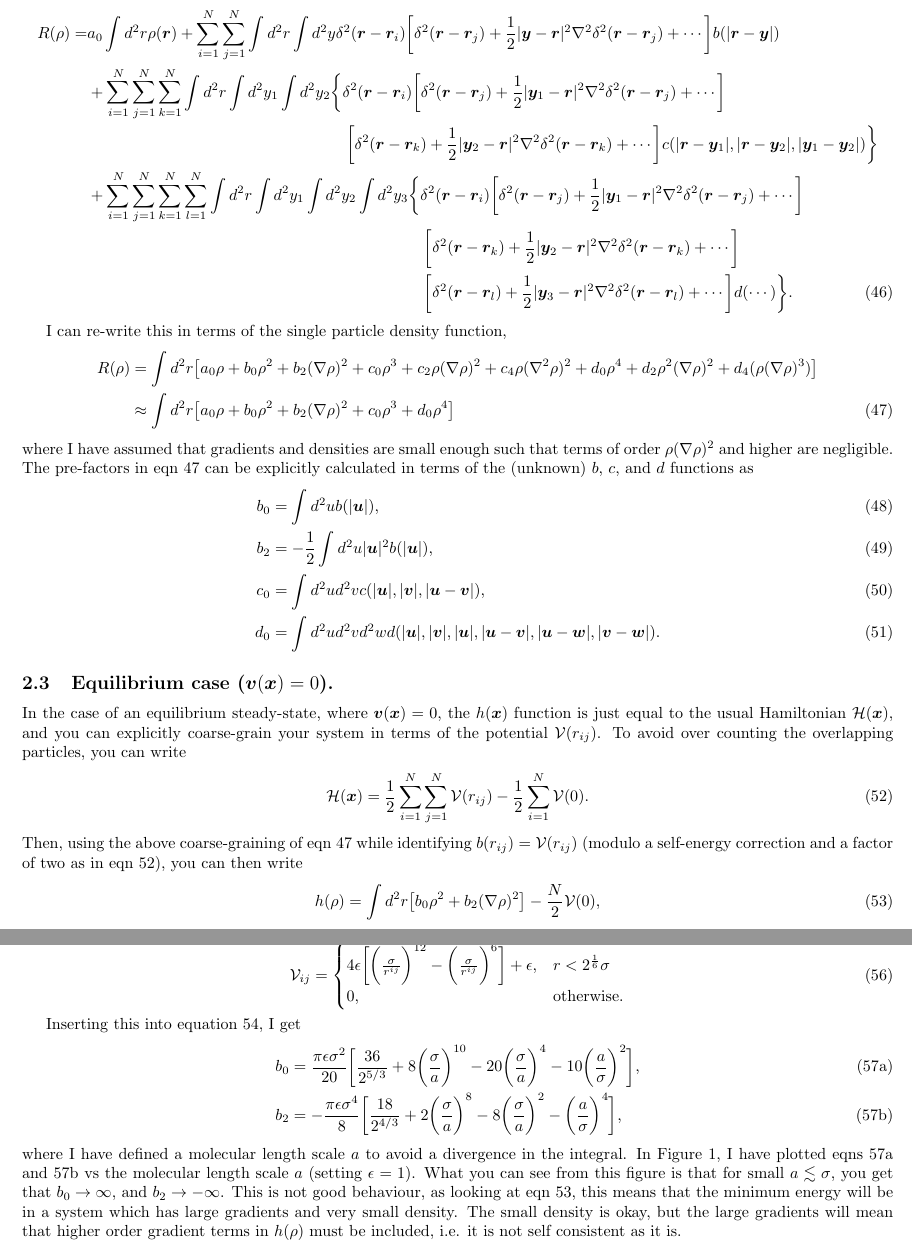
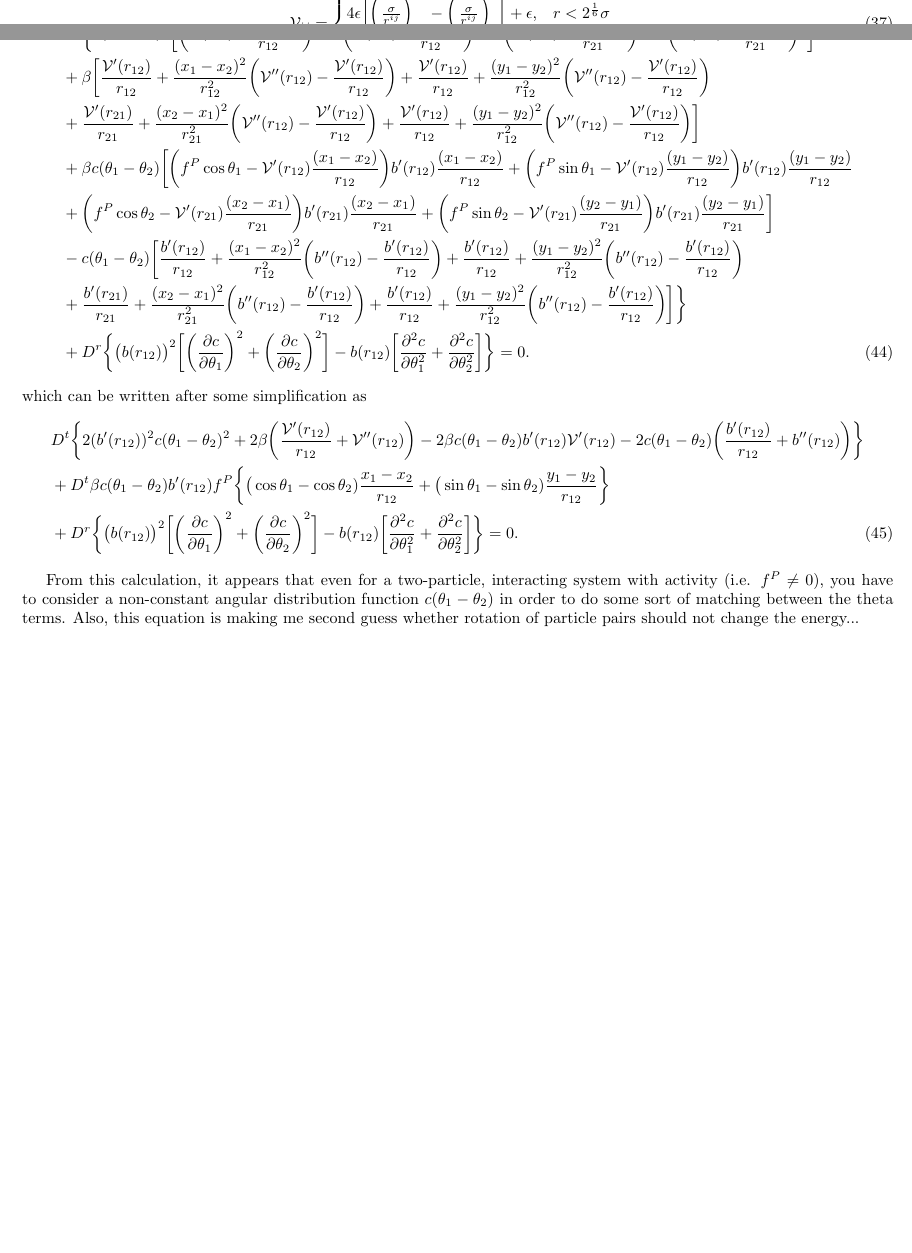
Before and after one commit to samueljmcameron/ABPs_coarse_graining, a LaTeX document (docs/N-particle-coarse-grain/main.tex): two parts of pages 6 and 7 of 7 before the commit and two parts of pages 5 and 6 of 6 after it, joined at a grey line, cut at the place of the change, the shorter picture padded with empty space. Compiled offline with pdfLaTeX.

Commit message:
Changed the calculation in N-particle-coarse-grain folder. Prior to this change, I was trying to coarse grain h(x) before determining its functional form. Now, I am first trying to compute its functional form, and then hopefully I will be able to coarse-grain it later.

```diff
--- a/docs/N-particle-coarse-grain/main.tex
+++ b/docs/N-particle-coarse-grain/main.tex
@@ -314,3 +318,12 @@ From these results I can see immediately that eqn \ref{eq:ss_condition} simplifi
+  \mathcal{V}_{ij} =
+  \begin{cases}
+    4\epsilon\bigg[\bigg(\frac{\sigma}{r^{ij}}\bigg)^{12}
+    -\bigg(\frac{\sigma}{r^{ij}}\bigg)^6\bigg]+\epsilon, & r<2^{\frac{1}{6}}\sigma \\
+    0, & \mathrm{otherwise}.
+  \end{cases}
+\end{equation}
+
+
 \subsection{Coarse-graining the steady $h(\bm{x})$ function.}
 
 To solve eqn \ref{eq:steadystatecondition}, I will start by writing a guess for $h(\bm{x})$, and I
@@ -354,2 +362 @@ Now, I am interested in a coarse-grained version of the $h(\bm{x})$, and so I wi
 \end{align}
-and also the definition of the single particle density function
@@ -377,35 +371,3 @@ write the delta functions as taylor series near $r$, i.e.
-Then, I can re-write $R$ as
-\begin{align}
-  R(\rho) = &a_0\int d^2r\rho(\bm{r})+\sum_{i=1}^N\sum_{j=1}^N\int d^2r \int d^2y
-              \delta^2(\bm{r}-\bm{r}_i)\bigg[\delta^2(\bm{r}-\bm{r}_j)
-              +\frac{1}{2}|\bm{y}-\bm{r}|^2\nabla^2\delta^2(\bm{r}-\bm{r}_j)+\cdots\bigg]
-              b(|\bm{r}-\bm{y}|)\nonumber\\
-            &+\sum_{i=1}^N\sum_{j=1}^N\sum_{k=1}^N\int d^2r \int d^2y_1\int d^2y_2
-              \bigg\{\delta^2(\bm{r}-\bm{r}_i)\bigg[\delta^2(\bm{r}-\bm{r}_j)
-              +\frac{1}{2}|\bm{y}_1-\bm{r}|^2\nabla^2\delta^2(\bm{r}-\bm{r}_j)
-              +\cdots\bigg]\nonumber\\
-            &\hphantom{+\sum_{i=1}^N\sum_{j=1}^N\sum_{k=1}^N\int d^2r \int d^2y_1
-              \int d^2y_2\bigg\{\}}
-              \bigg[\delta^2(\bm{r}-\bm{r}_k)+\frac{1}{2}|\bm{y}_2-\bm{r}|^2
-              \nabla^2\delta^2(\bm{r}-\bm{r}_k)+\cdots\bigg]
-              c(|\bm{r}-\bm{y}_1|,|\bm{r}-\bm{y}_2|,|\bm{y}_1-\bm{y}_2|)\bigg\}\nonumber\\
-            &+\sum_{i=1}^N\sum_{j=1}^N\sum_{k=1}^N\sum_{l=1}^N\int d^2r \int d^2y_1
-              \int d^2y_2\int d^2y_3\bigg\{\delta^2(\bm{r}-\bm{r}_i)
-              \bigg[\delta^2(\bm{r}-\bm{r}_j)+\frac{1}{2}|\bm{y}_1-\bm{r}|^2
-              \nabla^2\delta^2(\bm{r}-\bm{r}_j)+\cdots\bigg]\nonumber\\
-            &\hphantom{+\sum_{i=1}^N\sum_{j=1}^N\sum_{k=1}^N\sum_{l=1}^N\int d^2r \int d^2y_1
-              \int d^2y_2\int d^2y_3\bigg\{\}}
-              \bigg[\delta^2(\bm{r}-\bm{r}_k)+\frac{1}{2}|\bm{y}_2-\bm{r}|^2
-              \nabla^2\delta^2(\bm{r}-\bm{r}_k)+\cdots\bigg]\nonumber\\
-            &\hphantom{+\sum_{i=1}^N\sum_{j=1}^N\sum_{k=1}^N\sum_{l=1}^N\int d^2r \int d^2y_1
-              \int d^2y_2\int d^2y_3\bigg\{\}}
-              \bigg[\delta^2(\bm{r}-\bm{r}_l)+\frac{1}{2}|\bm{y}_3-\bm{r}|^2
-              \nabla^2\delta^2(\bm{r}-\bm{r}_l)+\cdots\bigg]d(\cdots)\bigg\}.
+  \Theta(\{\theta_k\})=\sum_{i=1}^N\sum_{j=1}^{i-1}c(\theta_i-\theta_j).
 \end{align}
 
-I can re-write this in terms of the single particle density function,
-\begin{align}\label{eq:R_with_expandedrho}
-  R(\rho) &= \int d^2r\big[ a_0\rho + b_0\rho^2 + b_2 (\nabla\rho)^2
-            + c_0 \rho^3 + c_2\rho(\nabla\rho)^2 + c_4\rho(\nabla^2\rho)^2
-            + d_0 \rho^4 + d_2\rho^2(\nabla\rho)^2 + d_4(\rho(\nabla\rho)^3)\big]\nonumber\\
-          &\approx \int d^2r\big[a_0\rho + b_0\rho^2+b_2(\nabla\rho)^2+c_0\rho^3+d_0\rho^4\big]
@@ -412,28 +378,59 @@ I can re-write this in terms of the single particle density function,
+  &D^t\bigg\{c(\theta_1-\theta_2)^2\bigg[\bigg(b'(r_{12})\frac{(x_1-x_2)}{r_{12}}\bigg)^2
+    +\bigg(b'(r_{12})\frac{(y_1-y_2)}{r_{12}}\bigg)^2
+    +\bigg(b'(r_{21})\frac{(x_2-x_1)}{r_{21}}\bigg)^2
+    +\bigg(b'(r_{21})\frac{(y_2-y_1)}{r_{21}}\bigg)^2\bigg]\nonumber\\
+  &+\beta\bigg[\frac{\mathcal{V}'(r_{12})}{r_{12}}
+    +\frac{(x_1-x_2)^2}{r_{12}^2}\bigg(\mathcal{V}''(r_{12})
+    -\frac{\mathcal{V}'(r_{12})}{r_{12}}\bigg)
+    +\frac{\mathcal{V}'(r_{12})}{r_{12}}
+    +\frac{(y_1-y_2)^2}{r_{12}^2}\bigg(\mathcal{V}''(r_{12})
+    -\frac{\mathcal{V}'(r_{12})}{r_{12}}\bigg)\nonumber\\
+  &+\frac{\mathcal{V}'(r_{21})}{r_{21}}
+    +\frac{(x_2-x_1)^2}{r_{21}^2}\bigg(\mathcal{V}''(r_{12})
+    -\frac{\mathcal{V}'(r_{12})}{r_{12}}\bigg)
+    +\frac{\mathcal{V}'(r_{12})}{r_{12}}
+    +\frac{(y_1-y_2)^2}{r_{12}^2}\bigg(\mathcal{V}''(r_{12})
+    -\frac{\mathcal{V}'(r_{12})}{r_{12}}\bigg)\bigg]\nonumber\\
+  &+\beta c(\theta_1-\theta_2)\bigg[
+    \bigg(f^P\cos\theta_1-\mathcal{V}'(r_{12})\frac{(x_1-x_2)}{r_{12}}\bigg)
+    b'(r_{12})\frac{(x_1-x_2)}{r_{12}}
+    +\bigg(f^P\sin\theta_1-\mathcal{V}'(r_{12})\frac{(y_1-y_2)}{r_{12}}\bigg)
+    b'(r_{12})\frac{(y_1-y_2)}{r_{12}}\nonumber\\
+  &+\bigg(f^P\cos\theta_2-\mathcal{V}'(r_{21})\frac{(x_2-x_1)}{r_{21}}\bigg)
+    b'(r_{21})\frac{(x_2-x_1)}{r_{21}}
+    +\bigg(f^P\sin\theta_2-\mathcal{V}'(r_{21})\frac{(y_2-y_1)}{r_{21}}\bigg)
+    b'(r_{21})\frac{(y_2-y_1)}{r_{21}}\bigg]\nonumber\\
+  &-c(\theta_1-\theta_2)\bigg[\frac{b'(r_{12})}{r_{12}}
+    +\frac{(x_1-x_2)^2}{r_{12}^2}\bigg(b''(r_{12})
+    -\frac{b'(r_{12})}{r_{12}}\bigg)
+    +\frac{b'(r_{12})}{r_{12}}
+    +\frac{(y_1-y_2)^2}{r_{12}^2}\bigg(b''(r_{12})
+    -\frac{b'(r_{12})}{r_{12}}\bigg)\nonumber\\
+  &+\frac{b'(r_{21})}{r_{21}}
+    +\frac{(x_2-x_1)^2}{r_{21}^2}\bigg(b''(r_{12})
+    -\frac{b'(r_{12})}{r_{12}}\bigg)
+    +\frac{b'(r_{12})}{r_{12}}
+    +\frac{(y_1-y_2)^2}{r_{12}^2}\bigg(b''(r_{12})
+    -\frac{b'(r_{12})}{r_{12}}\bigg)\bigg]\bigg\}\nonumber\\
+  &+D^r\bigg\{\big(b(r_{12})\big)^2\bigg[\bigg(\frac{\partial c}{\partial \theta_1}\bigg)^2
+    +\bigg(\frac{\partial c}{\partial \theta_2}\bigg)^2\bigg]
+    -b(r_{12})\bigg[\frac{\partial^2 c}{\partial \theta_1^2}
+    +\frac{\partial^2 c}{\partial \theta_2^2}\bigg]\bigg\}=0.
 \end{align}
-where I have assumed that gradients and densities are small enough such that terms of
-order $\rho(\nabla\rho)^2$ and higher are negligible. The pre-factors in eqn
-\ref{eq:R_with_expandedrho} can be explicitly calculated in terms of the (unknown)
-$b$, $c$, and $d$ functions as
+which can be written after some simplification as
 \begin{align}
-  b_0 & = \int d^2u b(|\bm{u}|),\\
-  b_2 & = -\frac{1}{2}\int d^2u |\bm{u}|^2b(|\bm{u}|),\\
-  c_0 & = \int d^2ud^2vc(|\bm{u}|,|\bm{v}|,|\bm{u}-\bm{v}|),\\
-  d_0 & = \int d^2ud^2vd^2w d(|\bm{u}|,|\bm{v}|,|\bm{u}|,|\bm{u}-\bm{v}|,
-        |\bm{u}-\bm{w}|,|\bm{v}-\bm{w}|).
+  &D^t\bigg\{2(b'(r_{12}))^2c(\theta_1-\theta_2)^2
+    +2\beta\bigg(\frac{\mathcal{V}'(r_{12})}{r_{12}}
+    +\mathcal{V}''(r_{12})\bigg)
+    -2\beta c(\theta_1-\theta_2)b'(r_{12})\mathcal{V}'(r_{12})
+    -2c(\theta_1-\theta_2)\bigg(\frac{b'(r_{12})}{r_{12}}
+    +b''(r_{12})\bigg)\bigg\}\nonumber\\
+  &+D^t\beta c(\theta_1-\theta_2)b'(r_{12})f^P
+    \bigg\{\big(\cos\theta_1-\cos\theta_2)\frac{x_1-x_2}{r_{12}}
+    +\big(\sin\theta_1-\sin\theta_2)\frac{y_1-y_2}{r_{12}}\bigg\}\nonumber\\
+  &+D^r\bigg\{\big(b(r_{12})\big)^2\bigg[\bigg(\frac{\partial c}{\partial \theta_1}\bigg)^2
+    +\bigg(\frac{\partial c}{\partial \theta_2}\bigg)^2\bigg]
+    -b(r_{12})\bigg[\frac{\partial^2 c}{\partial \theta_1^2}
+    +\frac{\partial^2 c}{\partial \theta_2^2}\bigg]\bigg\}=0.
 \end{align}
 
-\subsection{Equilibrium case ($\bm{v}(\bm{x})=0$).}
-In the case of an equilibrium steady-state, where $\bm{v}(\bm{x})=0$, the $h(\bm{x})$ function is
-just equal to the usual Hamiltonian $\mathcal{H}(\bm{x})$, and you can explicitly coarse-grain your
-system in terms of the potential $\mathcal{V}(r_{ij})$. To avoid over counting the overlapping
-particles, you can write
-\begin{align}\label{eq:selfenergy}
-  \mathcal{H}(\bm{x}) = \frac{1}{2}\sum_{i=1}^N\sum_{j=1}^N\mathcal{V}(r_{ij})
-  -\frac{1}{2}\sum_{i=1}^N\mathcal{V}(0).
-\end{align}
-Then, using the above coarse-graining of eqn \ref{eq:R_with_expandedrho} while identifying
-$b(r_{ij})=\mathcal{V}(r_{ij})$ (modulo a self-energy correction and a factor of two as in
-eqn \ref{eq:selfenergy}), you can then write
-\begin{align}\label{eq:naive_heq}
-  h(\rho) = \int d^2r\big[ b_0\rho^2 + b_2 (\nabla\rho)^2\big]-\frac{N}{2}\mathcal{V}(0),
-\end{align}
@@ -454,28 +436,0 @@ will choose the (repulsive) Weeks-Chandler-Anderson (WCA) interaction,
-  \mathcal{V}_{ij} =
-  \begin{cases}
-    4\epsilon\bigg[\bigg(\frac{\sigma}{r^{ij}}\bigg)^{12}
-    -\bigg(\frac{\sigma}{r^{ij}}\bigg)^6\bigg]+\epsilon, & r<2^{\frac{1}{6}}\sigma \\
-    0, & \mathrm{otherwise}.
-  \end{cases}
-\end{equation}
-
-Inserting this into equation \ref{eq:equilibrium_coefficients}, I get
-\begin{subequations}
-  \label{eq:WCA_naive}
-  \begin{align}
-    b_0 &= \frac{\pi\epsilon\sigma^2}{20}\bigg[\frac{36}{2^{5/3}}
-          +8\bigg(\frac{\sigma}{a}\bigg)^{10}-20\bigg(\frac{\sigma}{a}\bigg)^4
-          -10\bigg(\frac{a}{\sigma}\bigg)^2\bigg],\label{eq:WCA_naive_b_0}\\
-    b_2 &= -\frac{\pi\epsilon\sigma^4}{8}\bigg[\frac{18}{2^{4/3}}
-          +2\bigg(\frac{\sigma}{a}\bigg)^8-8\bigg(\frac{\sigma}{a}\bigg)^2
-          -\bigg(\frac{a}{\sigma}\bigg)^4\bigg]\label{eq:WCA_naive_b_2},
-  \end{align}
-\end{subequations}
-where I have defined a molecular length scale $a$ to avoid a divergence in the integral. In Figure
-\ref{fig:WCA_naive}, I have plotted eqns \ref{eq:WCA_naive_b_0} and \ref{eq:WCA_naive_b_2} vs the
-molecular length scale $a$ (setting $\epsilon=1$). What you can see from this figure is that for
-small $a\lesssim\sigma$, you get that $b_0\to\infty$, and $b_2\to-\infty$. This is not good
-behaviour, as looking at eqn \ref{eq:naive_heq}, this means that the minimum energy will be
-in a system which has large gradients and very small density. The small density is okay, but the
-large gradients will mean that higher order gradient terms in $h(\rho)$ must be included, i.e.
-it is not self consistent as it is.
@@ -488 +437,4 @@ it is not self consistent as it is.
-    as $a\to 0$, with $b_0\to\infty$, and $b_2\to-\infty$.}\label{fig:WCA_naive}
+From this calculation, it appears that even for a two-particle, interacting system with activity
+(i.e. $f^P\neq0$), you have to consider a non-constant angular distribution function
+$c(\theta_1-\theta_2)$ in order to do some sort of matching between the theta terms. Also, this
+equation is making me second guess whether rotation of particle pairs should not change the energy...
```
Also changed, not shown: docs/N-particle-coarse-grain/main.tex (89 more changed lines).
